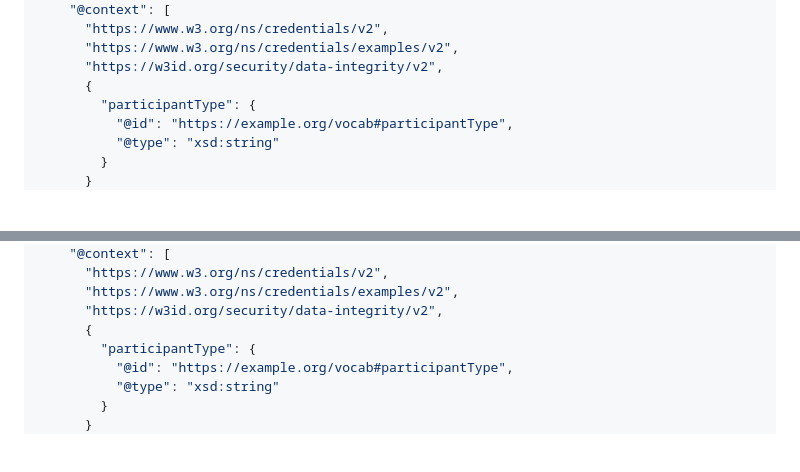
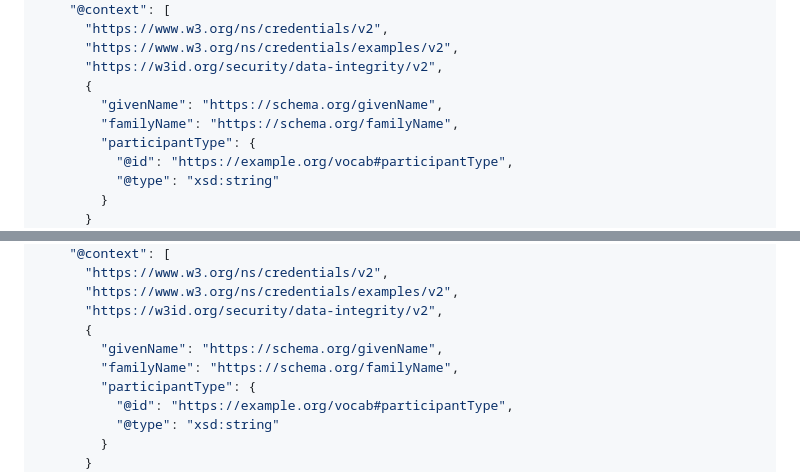
Before and after one commit to sovrahq/id-docs, a Markdown page: docs/guides/api-sovra-id.md, 2 parts joined by grey strips. Rendered like a GitHub page; blank space fills up the shorter version.

```diff
--- a/docs/guides/api-sovra-id.md
+++ b/docs/guides/api-sovra-id.md
@@ -522,6 +526,8 @@ La API soporta 3 combinaciones de formato y protocolo para emitir credenciales:
       "https://www.w3.org/ns/credentials/examples/v2",
       "https://w3id.org/security/data-integrity/v2",
       {
+        "givenName": "https://schema.org/givenName",
+        "familyName": "https://schema.org/familyName",
         "participantType": {
           "@id": "https://example.org/vocab#participantType",
           "@type": "xsd:string"
@@ -634,6 +640,8 @@ Content-Type: application/json
       "https://www.w3.org/ns/credentials/examples/v2",
       "https://w3id.org/security/data-integrity/v2",
       {
+        "givenName": "https://schema.org/givenName",
+        "familyName": "https://schema.org/familyName",
         "participantType": {
           "@id": "https://example.org/vocab#participantType",
           "@type": "xsd:string"
```
Also changed, not shown: other parts of docs/guides/api-sovra-id.md (+12 -0 lines).
